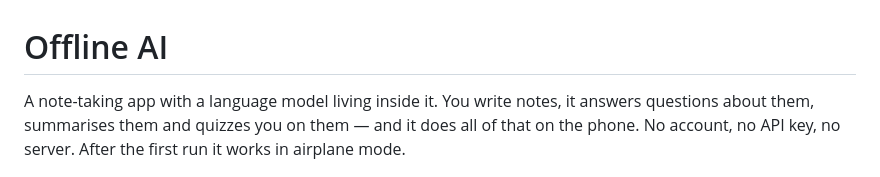
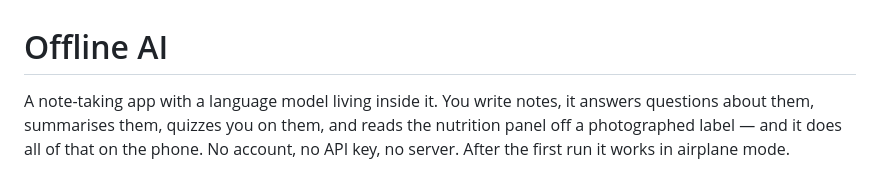
Before and after one commit to eunille/Friday, a Markdown page: README.md, the part around the change. GitHub-like rendering.

Commit message:
Mention label scanning in the README's opening line
It is a headline feature now and the first paragraph did not know about it.
The size figure still reads 246 MB, which the new build confirms.

Co-Authored-By: Claude Opus 5 (1M context) <noreply@anthropic.com>

```diff
--- a/README.md
+++ b/README.md
@@ -1,9 +1,9 @@
 # Offline AI
 
 A note-taking app with a language model living inside it. You write notes, it answers
-questions about them, summarises them and quizzes you on them — and it does all of that
-on the phone. No account, no API key, no server. After the first run it works in
-airplane mode.
+questions about them, summarises them, quizzes you on them, and reads the nutrition panel
+off a photographed label — and it does all of that on the phone. No account, no API key,
+no server. After the first run it works in airplane mode.
 
 <p align="center">
   <img src="assets/download-qr.png" width="220" alt="QR code linking to the Android download" />
```
